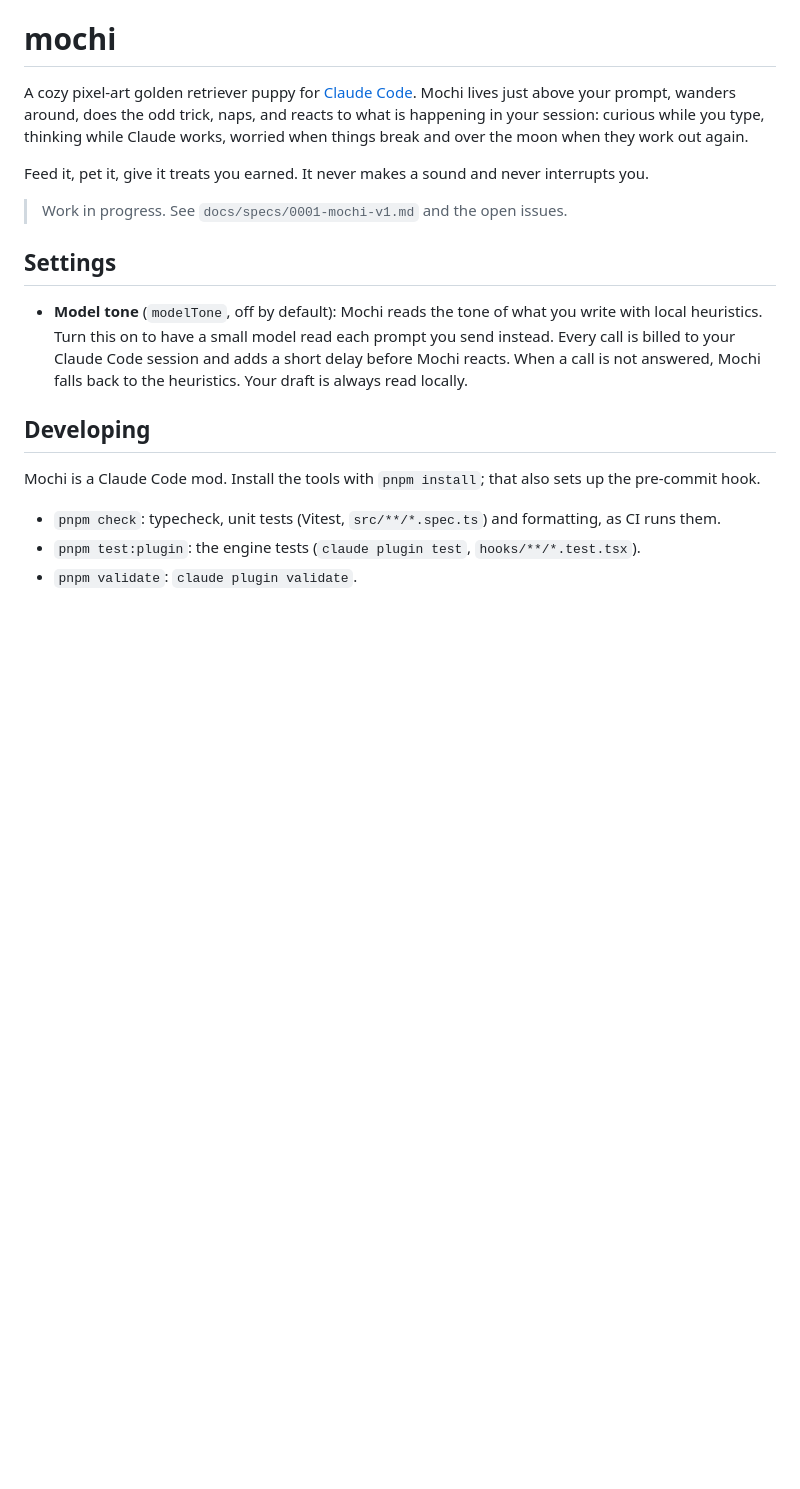
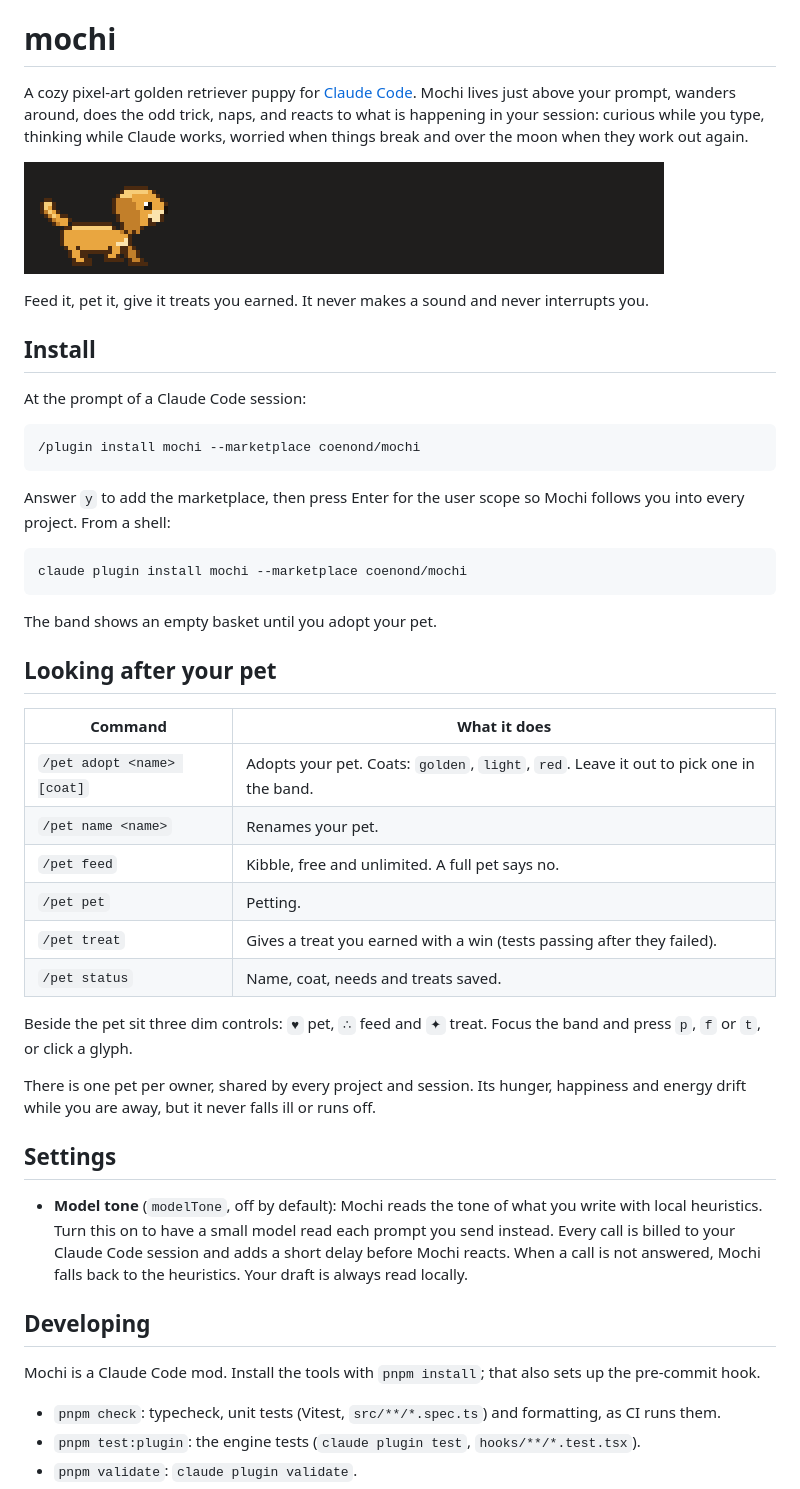
Before and after one commit to coenond/mochi, a Markdown page: README.md, the part around the change. Rendered like a GitHub page; pictures changed too: docs/images/mochi.gif (added); blank space fills up the shorter version.

Commit message:
Release v0.1.0
A marketplace file so Mochi installs from this repo, and a README with a GIF of the pet, the install line and the /pet commands.

Closes #14

Co-Authored-By: Claude Opus 5.5 <noreply@anthropic.com>

````diff
--- a/README.md
+++ b/README.md
@@ -2,9 +2,40 @@
 
 A cozy pixel-art golden retriever puppy for [Claude Code](https://claude.com/claude-code). Mochi lives just above your prompt, wanders around, does the odd trick, naps, and reacts to what is happening in your session: curious while you type, thinking while Claude works, worried when things break and over the moon when they work out again.
 
+![Mochi walking, doing tricks and dozing off in the band above the prompt](docs/images/mochi.gif)
+
 Feed it, pet it, give it treats you earned. It never makes a sound and never interrupts you.
 
-> Work in progress. See `docs/specs/0001-mochi-v1.md` and the open issues.
+## Install
+
+At the prompt of a Claude Code session:
+
+```
+/plugin install mochi --marketplace coenond/mochi
+```
+
+Answer `y` to add the marketplace, then press Enter for the user scope so Mochi follows you into every project. From a shell:
+
+```bash
+claude plugin install mochi --marketplace coenond/mochi
+```
+
+The band shows an empty basket until you adopt your pet.
+
+## Looking after your pet
+
+| Command                    | What it does                                                                            |
+| -------------------------- | --------------------------------------------------------------------------------------- |
+| `/pet adopt <name> [coat]` | Adopts your pet. Coats: `golden`, `light`, `red`. Leave it out to pick one in the band. |
+| `/pet name <name>`         | Renames your pet.                                                                       |
+| `/pet feed`                | Kibble, free and unlimited. A full pet says no.                                         |
+| `/pet pet`                 | Petting.                                                                                |
+| `/pet treat`               | Gives a treat you earned with a win (tests passing after they failed).                  |
+| `/pet status`              | Name, coat, needs and treats saved.                                                     |
+
+Beside the pet sit three dim controls: `♥` pet, `∴` feed and `✦` treat. Focus the band and press `p`, `f` or `t`, or click a glyph.
+
+There is one pet per owner, shared by every project and session. Its hunger, happiness and energy drift while you are away, but it never falls ill or runs off.
 
 ## Settings
 
````
Also changed, not shown: 1 other file.
